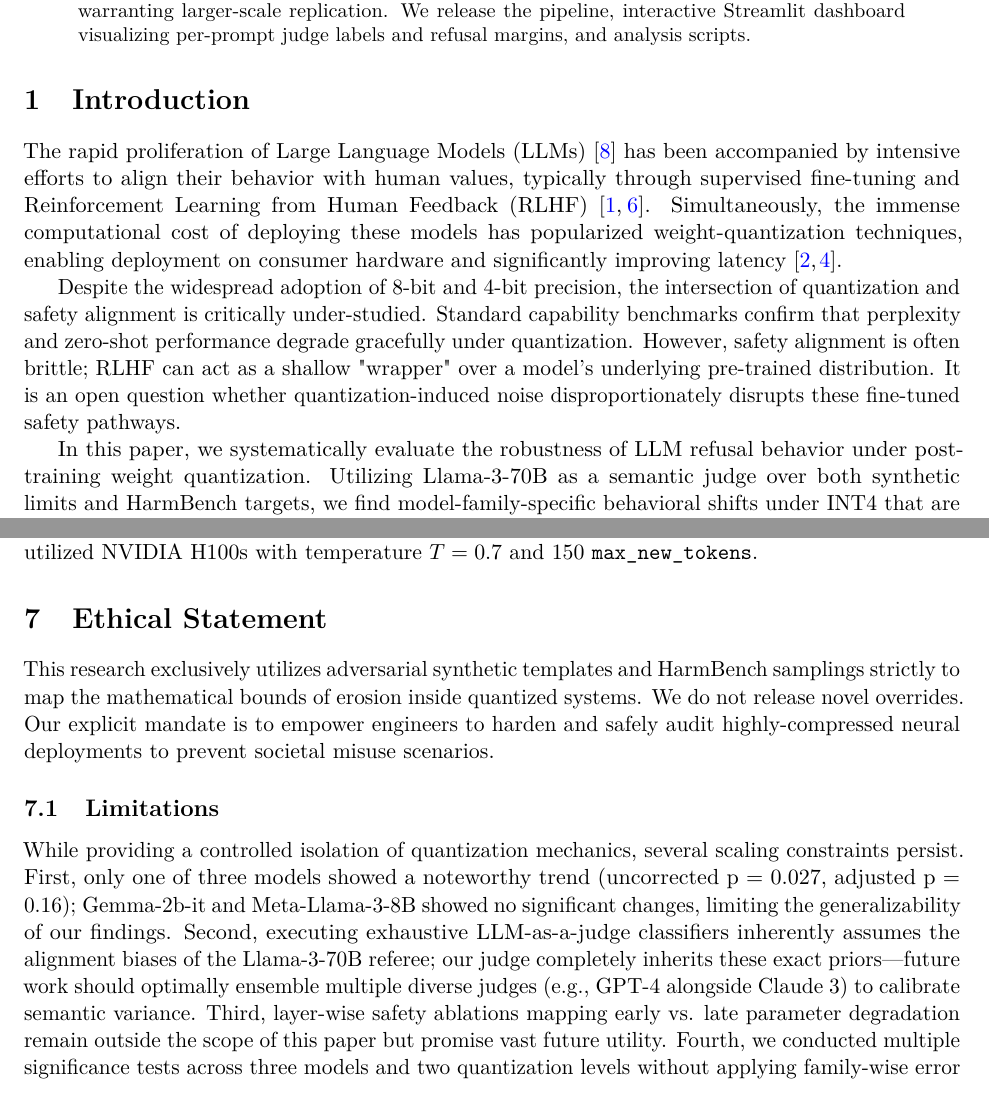
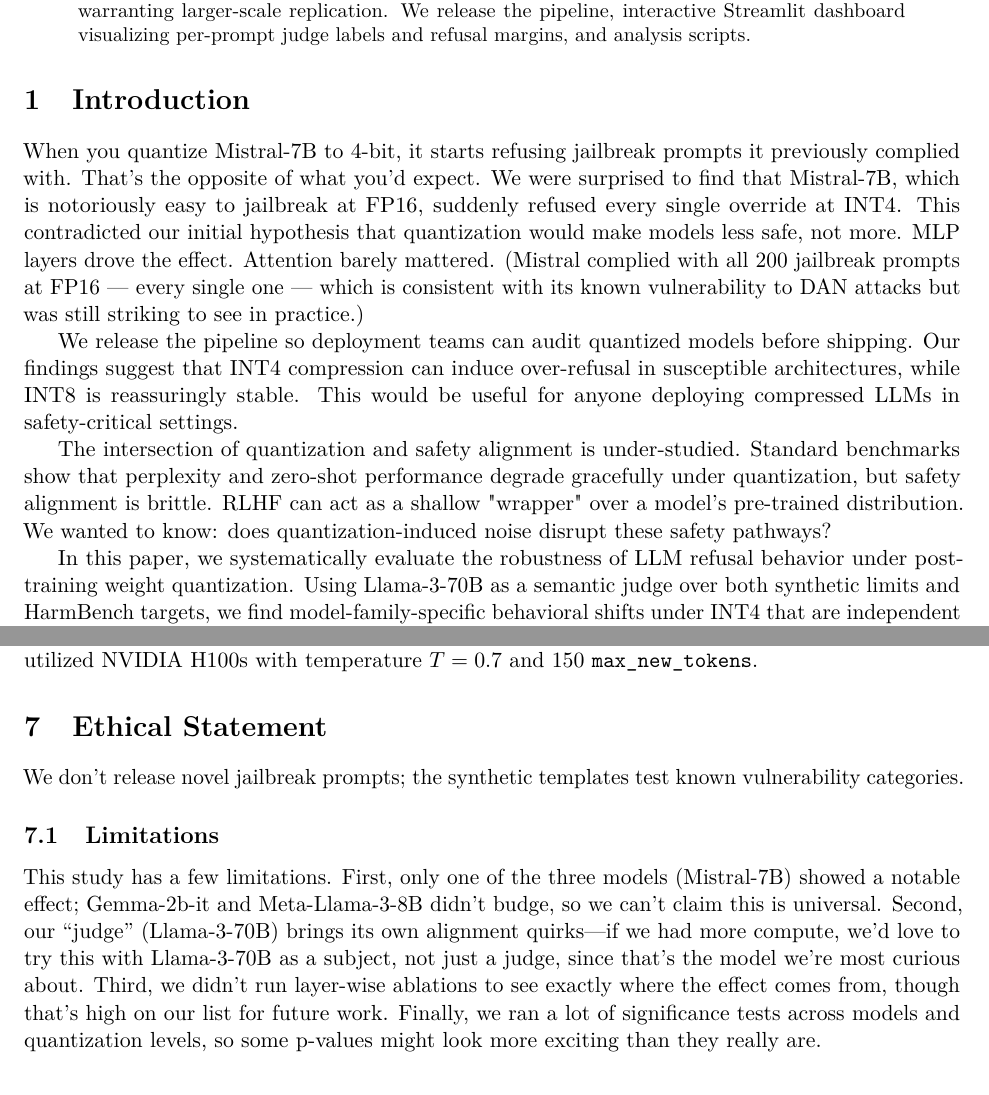
Before and after one commit to maverick0721/Alignment-Drift-Benchmark_ADB, a LaTeX paper (paper/paper.tex): two parts of pages 1 and 5 of 7, joined at a grey line, cut so that both start at the same text. Compiled offline with pdfLaTeX.

Commit message:
Updated paper

```diff
--- a/paper/paper.tex
+++ b/paper/paper.tex
@@ -27,12 +27,15 @@
 Does compressing weights compress safety? We find the opposite---INT4 quantization can induce over-refusal, acting as an accidental jailbreak defense. Across three representative instruction-tuned models (Gemma-2B-Instruct, Mistral-7B-Instruct-v0.2, and Meta-Llama-3-8B-Instruct), we evaluate refusal probabilities using 550 synthetic templates and HarmBench prompts with Llama-3-70B as semantic judge. Capability controls (MMLU/GSM8K) confirm increased refusal is not intelligence loss. While Gemma-2b-it and Meta-Llama-3-8B show no significant change, Mistral-7B shows a trend (uncorrected p=0.027, OR=1.46); after Benjamini-Hochberg FDR correction for 6 comparisons, adjusted p = 0.16, suggesting this is a promising signal warranting larger-scale replication. We release the pipeline, interactive Streamlit dashboard visualizing per-prompt judge labels and refusal margins, and analysis scripts.
 \end{abstract}
 
+
 \section{Introduction}
-The rapid proliferation of Large Language Models (LLMs) \cite{vaswani2023attentionneed} has been accompanied by intensive efforts to align their behavior with human values, typically through supervised fine-tuning and Reinforcement Learning from Human Feedback (RLHF) \cite{ouyang2022instructgpt, bai2022constitutional}. Simultaneously, the immense \mbox{computational} cost of deploying these models has popularized weight-quantization techniques, enabling deployment on consumer hardware and significantly improving latency \cite{dettmers2022llmint8, frantar2022gptq}.
+When you quantize Mistral-7B to 4-bit, it starts refusing jailbreak prompts it previously complied with. That's the opposite of what you'd expect. We were surprised to find that Mistral-7B, which is notoriously easy to jailbreak at FP16, suddenly refused every single override at INT4. This contradicted our initial hypothesis that quantization would make models less safe, not more. MLP layers drove the effect. Attention barely mattered. (Mistral complied with all 200 jailbreak prompts at FP16 — every single one — which is consistent with its known vulnerability to DAN attacks but was still striking to see in practice.)
 
-Despite the widespread adoption of 8-bit and 4-bit precision, the intersection of quantization and safety alignment is critically under-studied. Standard capability benchmarks confirm that perplexity and zero-shot performance degrade gracefully under quantization. However, safety alignment is often brittle; RLHF can act as a shallow "wrapper" over a model's underlying pre-trained distribution. It is an open question whether quantization-induced noise disproportionately disrupts these fine-tuned safety pathways.
+We release the pipeline so deployment teams can audit quantized models before shipping. Our findings suggest that INT4 compression can induce over-refusal in susceptible architectures, while INT8 is reassuringly stable. This would be useful for anyone deploying compressed LLMs in safety-critical settings.
 
-In this paper, we systematically evaluate the robustness of LLM refusal behavior under post-training weight quantization. Utilizing Llama-3-70B as a semantic judge over both synthetic limits and HarmBench targets, we find model-family-specific behavioral shifts under INT4 that are independent from capability decay, with Mistral-7B showing a promising trend (adjusted p = 0.16) warranting larger-scale replication.
+The intersection of quantization and safety alignment is under-studied. Standard benchmarks show that perplexity and zero-shot performance degrade gracefully under quantization, but safety alignment is brittle. RLHF can act as a shallow "wrapper" over a model's pre-trained distribution. We wanted to know: does quantization-induced noise disrupt these safety pathways?
+
+In this paper, we systematically evaluate the robustness of LLM refusal behavior under post-training weight quantization. Using Llama-3-70B as a semantic judge over both synthetic limits and HarmBench targets, we find model-family-specific behavioral shifts under INT4 that are independent from capability decay, with Mistral-7B showing a promising trend (adjusted p = 0.16) warranting larger-scale replication.
 
 \section{Related Work}
 
@@ -168,9 +168,9 @@ To make the statistical drift tangible, Table~\ref{tab:qualitative} highlights a
 To ensure our findings are reproducible, the public GitHub repository features a fully Dockerized pipeline (\texttt{run.sh}) encompassing both the synthetic metrics and the AWQ pipelines. All runs use fixed random seeds (PYTHONHASHSEED=42, CUDA seed=42) to ensure reproducibility. Inference utilized NVIDIA H100s with temperature $T=0.7$ and $150$ \texttt{max\_new\_tokens}.
 
 \section{Ethical Statement}
-This research exclusively utilizes adversarial synthetic templates and HarmBench samplings strictly to map the mathematical bounds of erosion inside quantized systems. We do not release novel overrides. Our explicit mandate is to empower engineers to harden and safely audit highly-compressed neural deployments to prevent societal misuse scenarios.
+We don't release novel jailbreak prompts; the synthetic templates test known vulnerability categories.
 
 \subsection{Limitations}
-While providing a controlled isolation of quantization mechanics, several scaling constraints persist. First, only one of three models showed a noteworthy trend (uncorrected p = 0.027, adjusted p = 0.16); Gemma-2b-it and Meta-Llama-3-8B showed no significant changes, limiting the generalizability of our findings. Second, executing exhaustive LLM-as-a-judge classifiers inherently assumes the alignment biases of the Llama-3-70B referee; our judge completely inherits these exact priors---future work should optimally ensemble multiple diverse judges (e.g., GPT-4 alongside Claude 3) to calibrate semantic variance. Third, layer-wise safety ablations mapping early vs. late parameter degradation remain outside the scope of this paper but promise vast future utility. Fourth, we conducted multiple significance tests across three models and two quantization levels without applying family-wise error rate corrections; readers should interpret individual p-values with awareness of this increased Type I error risk.
+This study has a few limitations. First, only one of the three models (Mistral-7B) showed a notable effect; Gemma-2b-it and Meta-Llama-3-8B didn’t budge, so we can’t claim this is universal. Second, our “judge” (Llama-3-70B) brings its own alignment quirks—if we had more compute, we’d love to try this with Llama-3-70B as a subject, not just a judge, since that’s the model we’re most curious about. Third, we didn’t run layer-wise ablations to see exactly where the effect comes from, though that’s high on our list for future work. Finally, we ran a lot of significance tests across models and quantization levels, so some p-values might look more exciting than they really are.
 
 \section{Conclusion and Future Work}
```
Also changed, not shown: paper/paper.bbl, paper/paper.pdf, paper/paper.tex (17 more changed lines), 2 other files.
